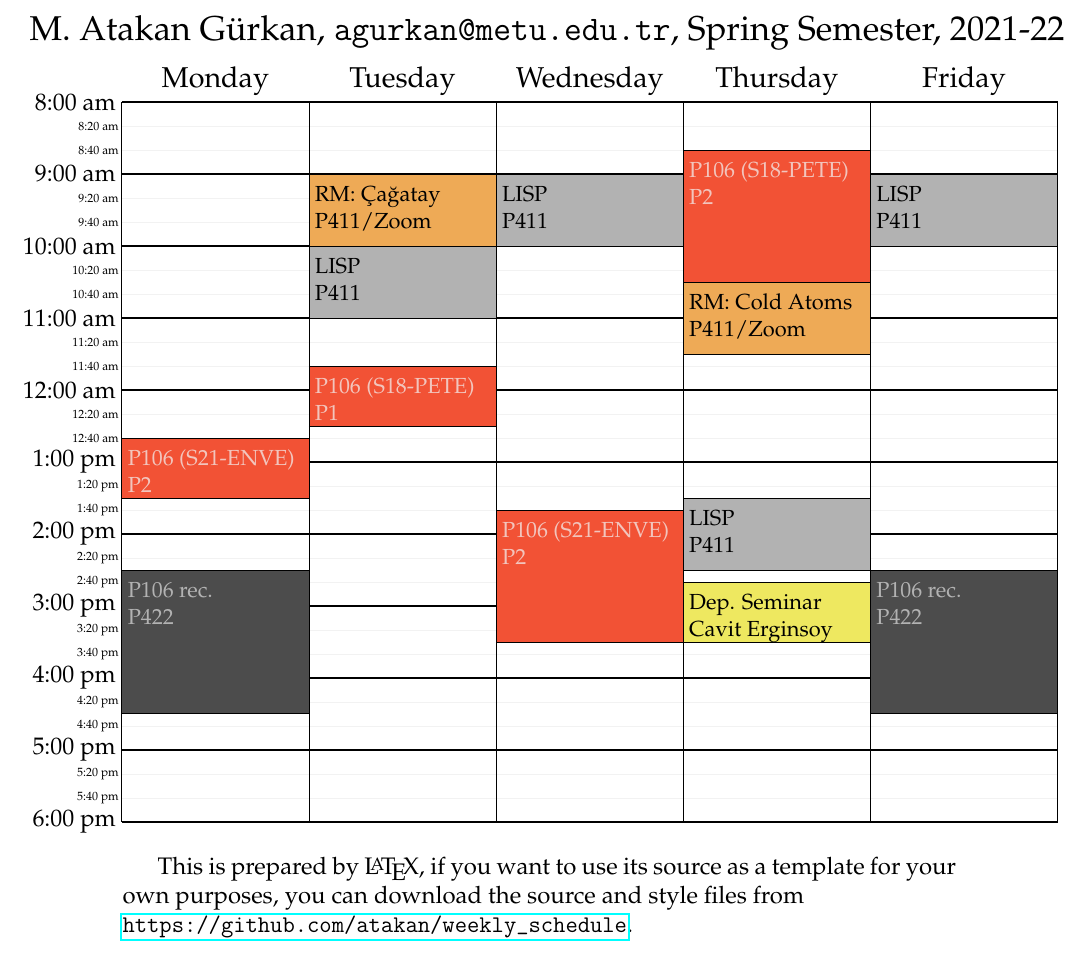
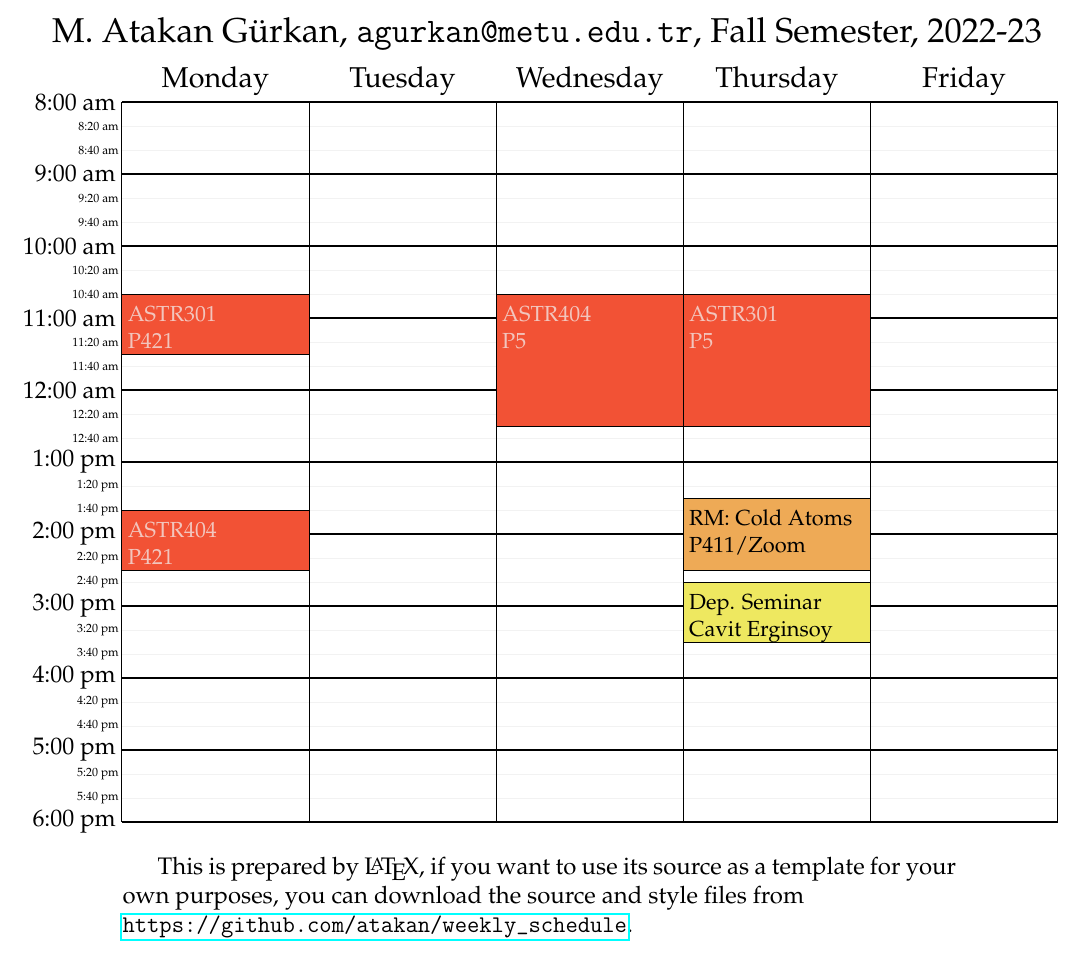
Before and after one commit to atakan/weekly_schedule, a LaTeX document (schedule_ato.tex): part of the page, cut so that both start at the same text. Compiled offline with pdfLaTeX.

Commit message:
new term

```diff
--- a/schedule_ato.tex
+++ b/schedule_ato.tex
@@ -37,13 +37,16 @@
 
 \begin{document}
 \begin{schedule}[\hskip-1.5cm M. Atakan G\"urkan, {\tt
-agurkan@metu.edu.tr}, Spring Semester, 2021-22]%
-  \meeting{RM: Çağatay}{P411/Zoom}{T}{9:00-10:00}
-  \meeting{RM: Cold Atoms}{P411/Zoom}{Th}{10:30-11:30}
-  \class{P106 (S18-PETE)}{P1}{T}{11:40-12:30}
-  \class{P106 (S18-PETE)}{P2}{Th}{8:40-10:30}
-  \class{P106 (S21-ENVE)}{P2}{M}{12:40-13:30}
-  \class{P106 (S21-ENVE)}{P2}{W}{13:40-15:30}
+agurkan@metu.edu.tr}, Fall Semester, 2022-23]%
+%  \meeting{RM: Çağatay}{P411/Zoom}{T}{9:00-10:00}
+  \meeting{RM: Cold Atoms}{P411/Zoom}{Th}{13:30-14:30}
+  \class{ASTR301}{P421}{M}{10:40-11:30}
+  \class{ASTR301}{P5}{Th}{10:40-12:30}
+  \class{ASTR404}{P421}{M}{13:40-14:30}
+  \class{ASTR404}{P5}{W}{10:40-12:30}
+%  \class{P106 (S18-PETE)}{P2}{Th}{8:40-10:30}
+%  \class{P106 (S21-ENVE)}{P2}{M}{12:40-13:30}
+%  \class{P106 (S21-ENVE)}{P2}{W}{13:40-15:30}
 %  \class{ASTR 404}{P422}{T}{10:40-12:30}
 %  \class{ASTR 404}{P422}{W}{10:40-12:30}
 %  \meeting{Phys400 Meeting}{P421}{Th}{13:00-14:30}
@@ -56,12 +59,12 @@ agurkan@metu.edu.tr}, Spring Semester, 2021-22]%
 %  \meeting{\c{C}E meeting}{P411}{F}{10:40-12:00}
 %  \notcool{Not Cool}{P411}{F}{9:00-11:30}
 %  \cool{Personal\\Projects}{P411}{F}{13:30-16:20}
-  \Recording{P106 rec.}{P422}{M}{14:30-16:30}
-  \Recording{P106 rec.}{P422}{F}{14:30-16:30}
-  \ComLisp{LISP}{P411}{T}{10:00-11:00}
-  \ComLisp{LISP}{P411}{W}{9:00-10:00}
-  \ComLisp{LISP}{P411}{Th}{13:30-14:30}
-  \ComLisp{LISP}{P411}{F}{9:00-10:00}
+%  \Recording{P106 rec.}{P422}{M}{14:30-16:30}
+%  \Recording{P106 rec.}{P422}{F}{14:30-16:30}
+%  \ComLisp{LISP}{P411}{T}{10:00-11:00}
+%  \ComLisp{LISP}{P411}{W}{9:00-10:00}
+%  \ComLisp{LISP}{P411}{Th}{13:30-14:30}
+%  \ComLisp{LISP}{P411}{F}{9:00-10:00}
 \end{schedule}%
 
 %\noindent $^\dagger$: Unless we have an appointment, I may not be available for the
```
Also changed, not shown: schedule_ato.pdf.
